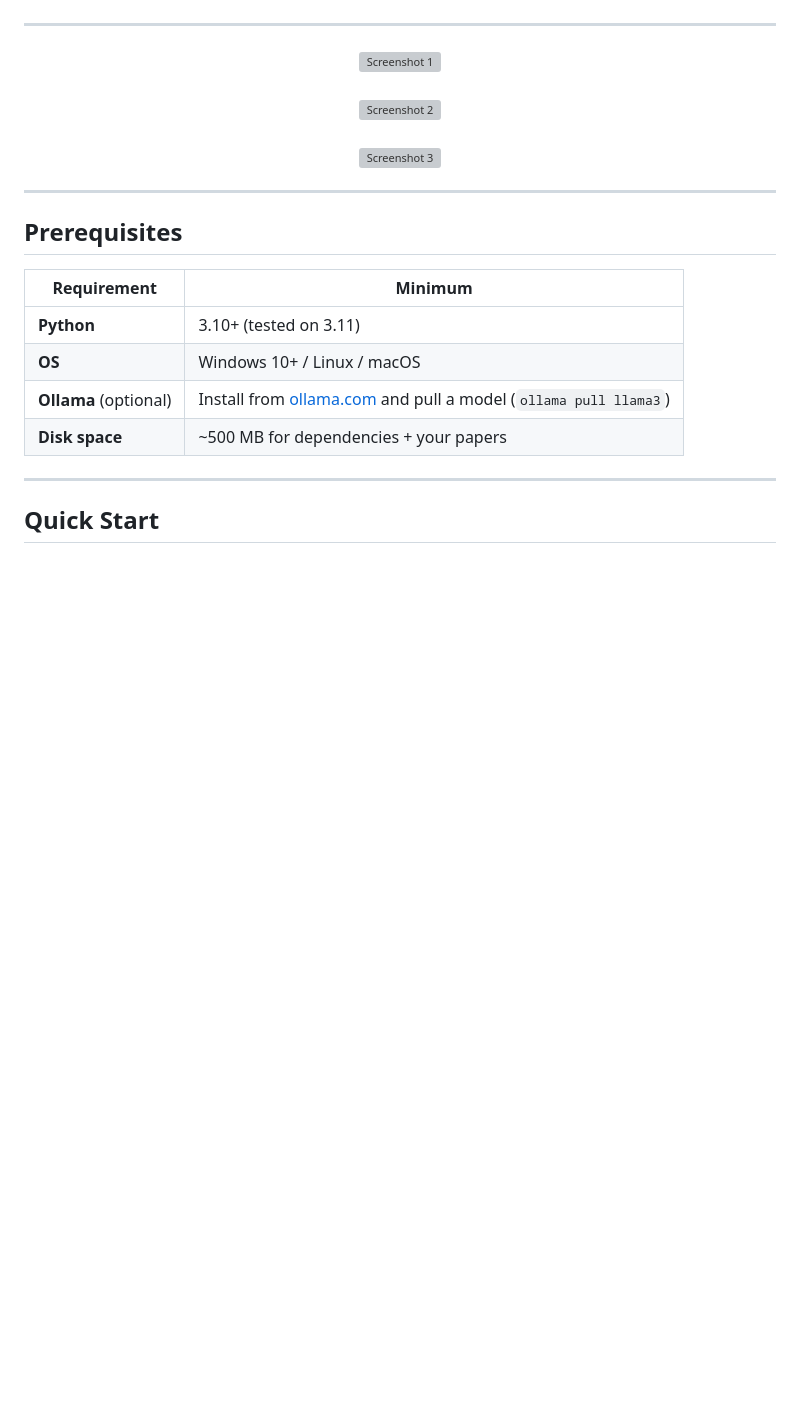
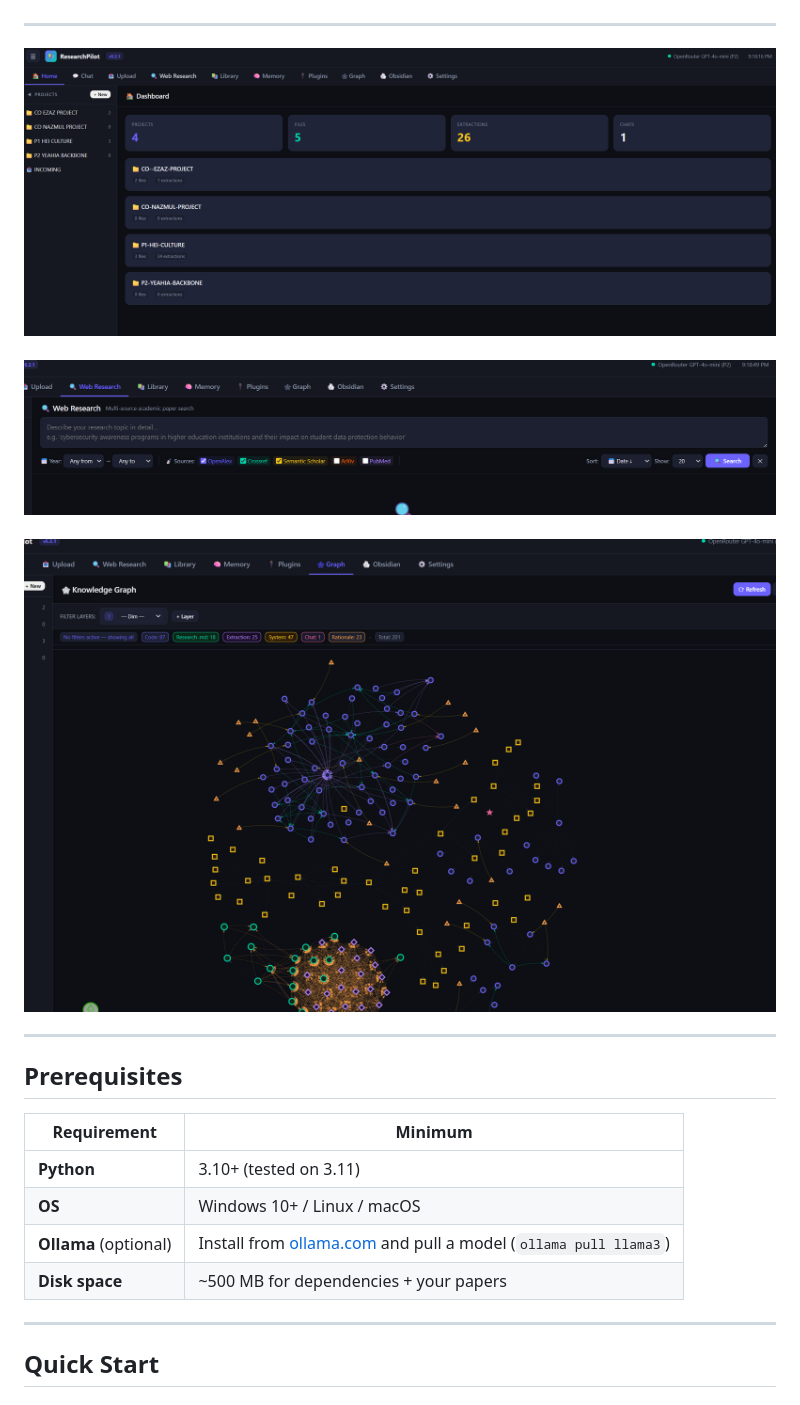
Before and after one commit to pavelblank/ResearchPilot, a Markdown page: README.md, the part around the change. Drawn GitHub-style; blank space fills up the shorter version; grey boxes are pictures that could not be loaded.

Commit message:
Update README screenshots: 1.png, 2.png, 3.png

```diff
--- a/README.md
+++ b/README.md
@@ -19,11 +19,11 @@ ResearchPilot is a self-hosted research assistant that connects to multiple AI b
 ---
 
 <p align="center">
-  <img src="screenshot-1.png" alt="Screenshot 1" width="800">
+  <img src="1.png" alt="Screenshot 1" width="800">
   <br><br>
-  <img src="screenshot-2.png" alt="Screenshot 2" width="800">
+  <img src="2.png" alt="Screenshot 2" width="800">
   <br><br>
-  <img src="screenshot-3.png" alt="Screenshot 3" width="800">
+  <img src="3.png" alt="Screenshot 3" width="800">
 </p>
 
 ---
```
